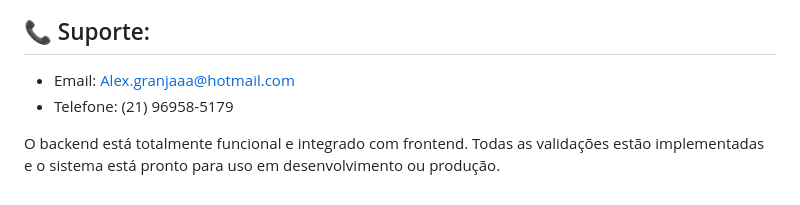
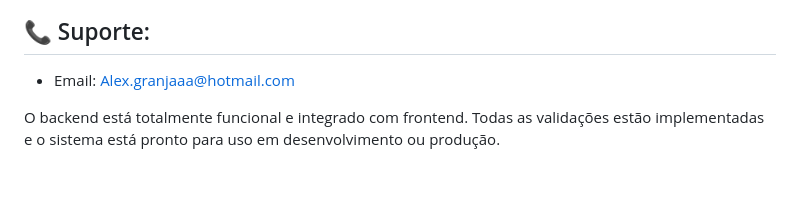
Before and after one commit to AlexandroGranja/Projeto00-Login-Cadastro-Sistema-Solar, a Markdown page: README.md, the part around the change. GitHub-like rendering.

```diff
--- a/README.md
+++ b/README.md
@@ -162,6 +162,5 @@ backend_login_cadastro/
 
 ## 📞 Suporte:
 - Email: Alex.granjaaa@hotmail.com
-- Telefone: (21) 96958-5179
 
 O backend está totalmente funcional e integrado com frontend. Todas as validações estão implementadas e o sistema está pronto para uso em desenvolvimento ou produção.
```
